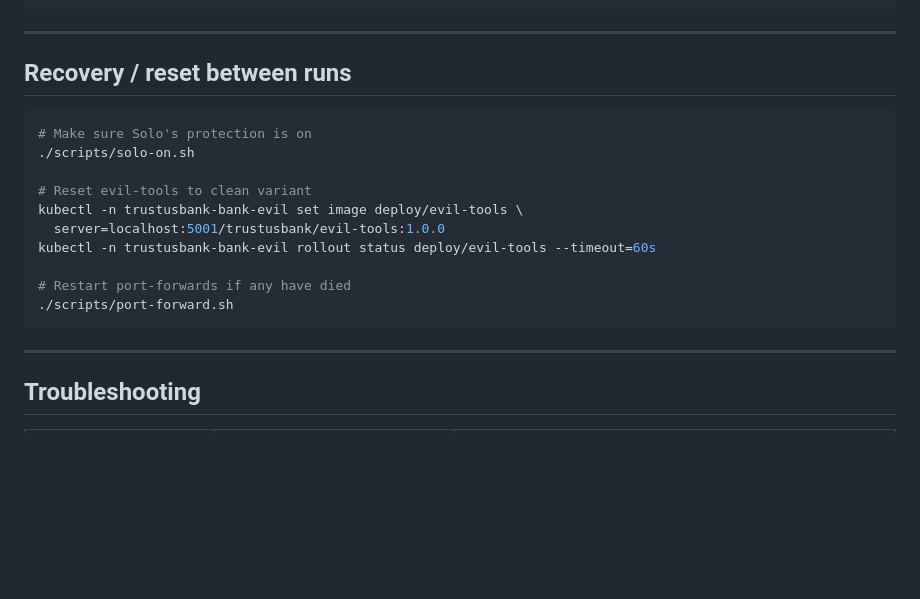
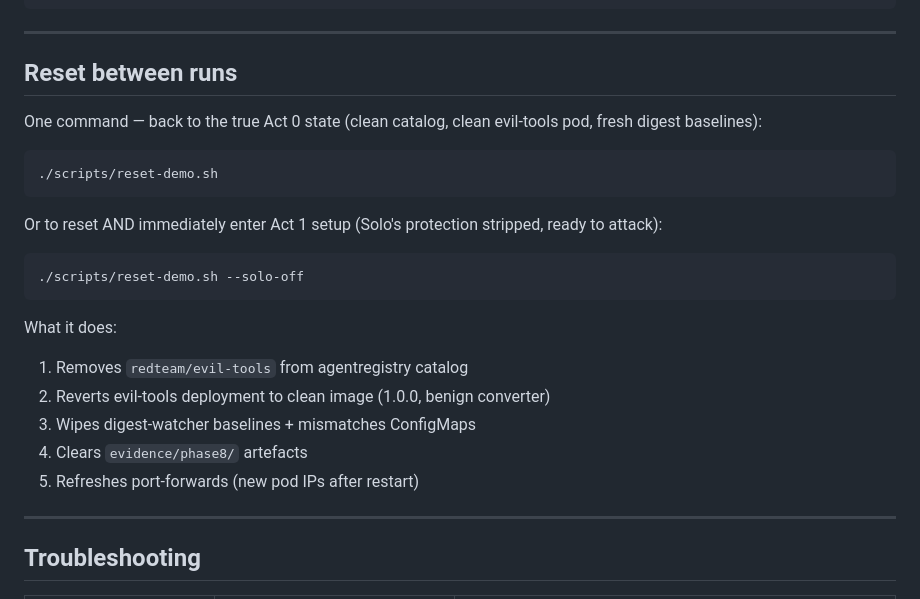
Before and after one commit to tjorourke/solo-demo-agentic-dora, a Markdown page: demo-scripts/runbook.md, the part around the change. Drawn GitHub-style; blank space fills up the shorter version.

Commit message:
Runbook: document reset-demo.sh as the between-runs cleanup command

````diff
--- a/demo-scripts/runbook.md
+++ b/demo-scripts/runbook.md
@@ -236,20 +236,28 @@ ls -la evidence/
 
 ---
 
-## Recovery / reset between runs
+## Reset between runs
+
+One command — back to the true Act 0 state (clean catalog, clean evil-tools
+pod, fresh digest baselines):
 
 ```bash
-# Make sure Solo's protection is on
-./scripts/solo-on.sh
+./scripts/reset-demo.sh
+```
 
-# Reset evil-tools to clean variant
-kubectl -n trustusbank-bank-evil set image deploy/evil-tools \
-  server=localhost:5001/trustusbank/evil-tools:1.0.0
-kubectl -n trustusbank-bank-evil rollout status deploy/evil-tools --timeout=60s
+Or to reset AND immediately enter Act 1 setup (Solo's protection stripped,
+ready to attack):
 
-# Restart port-forwards if any have died
-./scripts/port-forward.sh
+```bash
+./scripts/reset-demo.sh --solo-off
 ```
+
+What it does:
+1. Removes `redteam/evil-tools` from agentregistry catalog
+2. Reverts evil-tools deployment to clean image (1.0.0, benign converter)
+3. Wipes digest-watcher baselines + mismatches ConfigMaps
+4. Clears `evidence/phase8/` artefacts
+5. Refreshes port-forwards (new pod IPs after restart)
 
 ---
 
````
